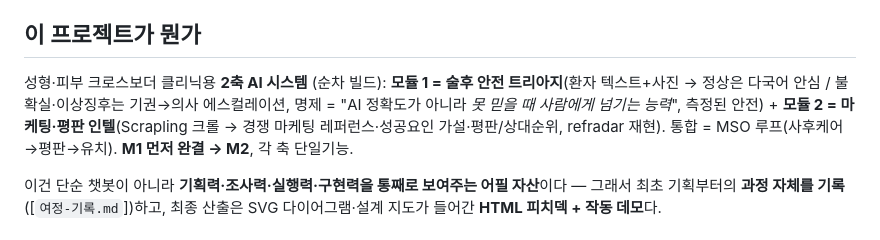
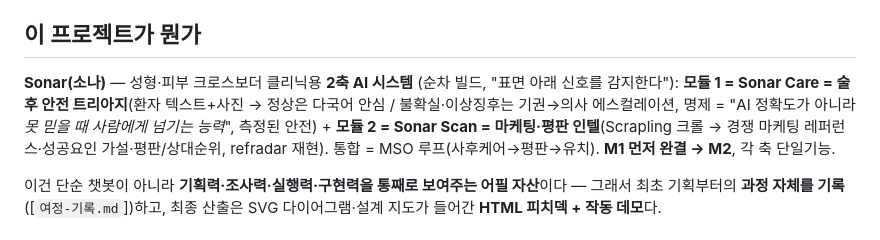
Before and after one commit to enometa820/aftercare-triage, a Markdown page: CLAUDE.md, the part around the change. Drawn GitHub-style.

```diff
--- a/CLAUDE.md
+++ b/CLAUDE.md
@@ -6,7 +6,7 @@ north star: 모아씨앤씨의 성형·피부 크로스보더 사후케어 문
 
 ## 이 프로젝트가 뭔가
 
-성형·피부 크로스보더 클리닉용 **2축 AI 시스템** (순차 빌드): **모듈 1 = 술후 안전 트리아지**(환자 텍스트+사진 → 정상은 다국어 안심 / 불확실·이상징후는 기권→의사 에스컬레이션, 명제 = "AI 정확도가 아니라 *못 믿을 때 사람에게 넘기는 능력*", 측정된 안전) + **모듈 2 = 마케팅·평판 인텔**(Scrapling 크롤 → 경쟁 마케팅 레퍼런스·성공요인 가설·평판/상대순위, refradar 재현). 통합 = MSO 루프(사후케어→평판→유치). **M1 먼저 완결 → M2**, 각 축 단일기능.
+**Sonar(소나)** — 성형·피부 크로스보더 클리닉용 **2축 AI 시스템** (순차 빌드, "표면 아래 신호를 감지한다"): **모듈 1 = Sonar Care = 술후 안전 트리아지**(환자 텍스트+사진 → 정상은 다국어 안심 / 불확실·이상징후는 기권→의사 에스컬레이션, 명제 = "AI 정확도가 아니라 *못 믿을 때 사람에게 넘기는 능력*", 측정된 안전) + **모듈 2 = Sonar Scan = 마케팅·평판 인텔**(Scrapling 크롤 → 경쟁 마케팅 레퍼런스·성공요인 가설·평판/상대순위, refradar 재현). 통합 = MSO 루프(사후케어→평판→유치). **M1 먼저 완결 → M2**, 각 축 단일기능.
 
 이건 단순 챗봇이 아니라 **기획력·조사력·실행력·구현력을 통째로 보여주는 어필 자산**이다 — 그래서 최초 기획부터의 **과정 자체를 기록**([`여정-기록.md`])하고, 최종 산출은 SVG 다이어그램·설계 지도가 들어간 **HTML 피치덱 + 작동 데모**다.
 
```
Also changed, not shown: README.md (+4 -4 lines), 기획.md (+5 -5 lines).
